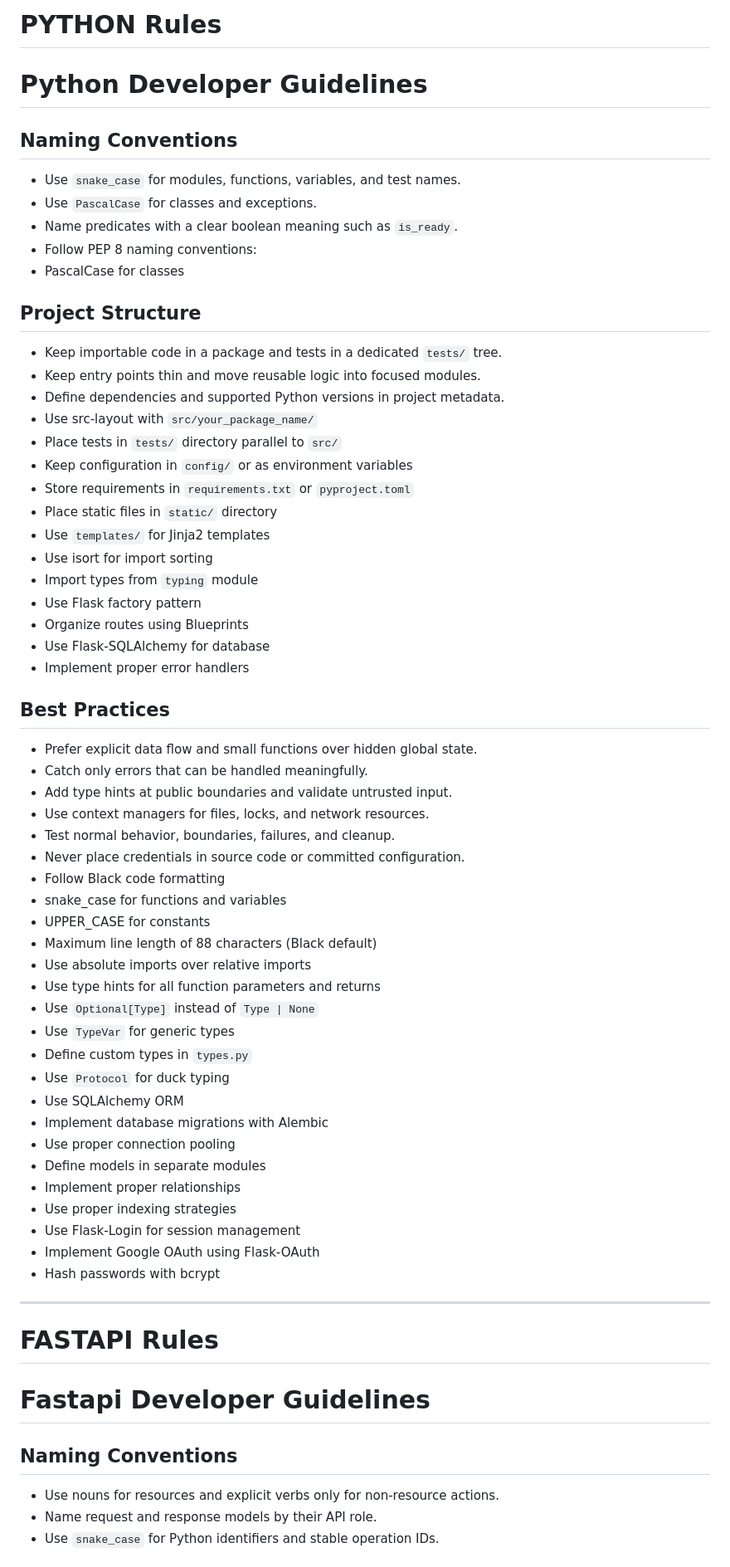
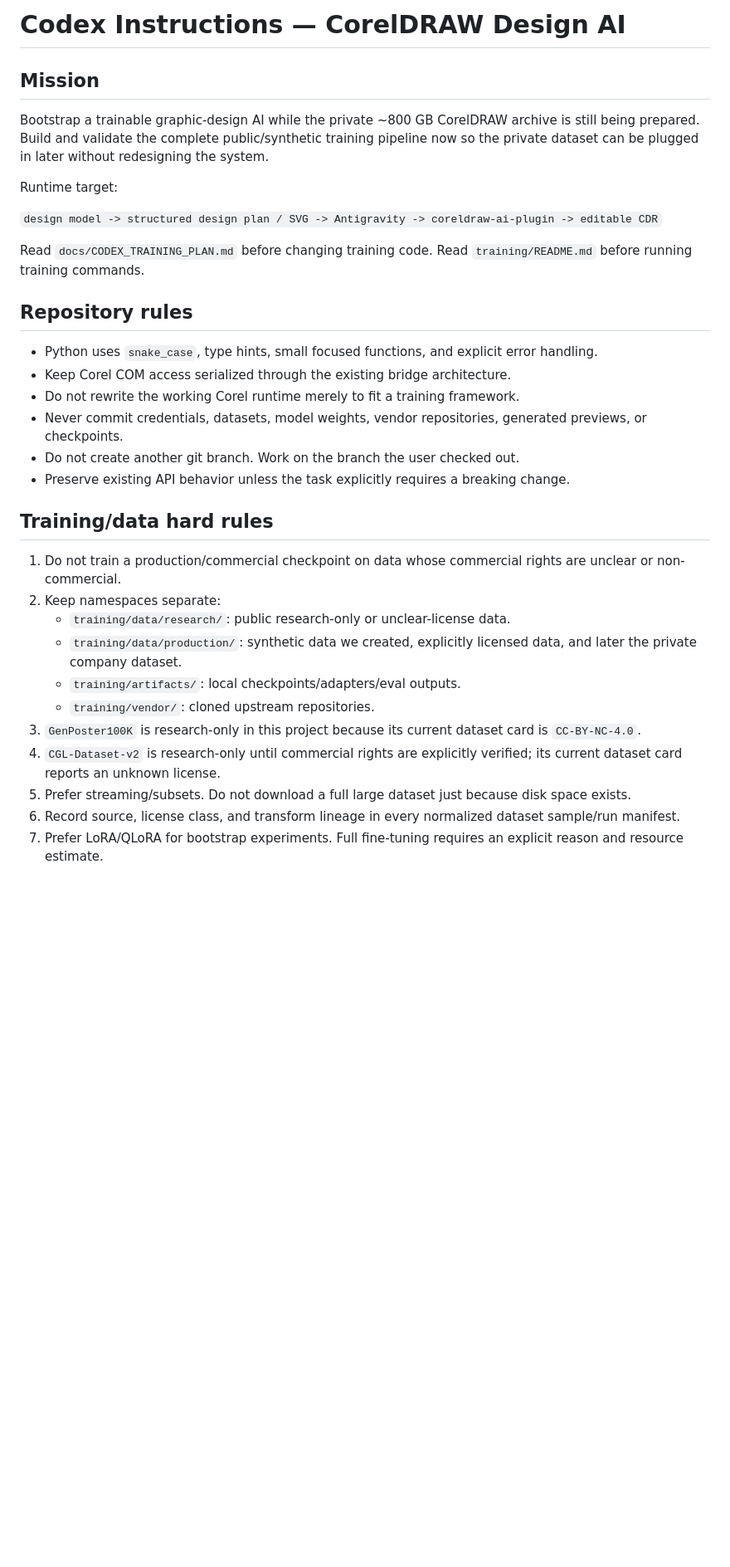
Before and after one commit to LongTG-VN/coreldraw-ai-plugin, a Markdown page: AGENTS.md, the part around one of its changes. Shown at 83% size. Rendered like a GitHub page; blank space fills up the shorter version.

Commit message:
docs: specialize Codex instructions for design AI training

```diff
--- a/AGENTS.md
+++ b/AGENTS.md
@@ -1,67 +1,35 @@
-# PYTHON Rules
+# Codex Instructions — CorelDRAW Design AI
 
-# Python Developer Guidelines
+## Mission
 
-## Naming Conventions
-- Use `snake_case` for modules, functions, variables, and test names.
-- Use `PascalCase` for classes and exceptions.
-- Name predicates with a clear boolean meaning such as `is_ready`.
-- Follow PEP 8 naming conventions:
-- PascalCase for classes
+Bootstrap a trainable graphic-design AI while the private ~800 GB CorelDRAW archive is still being prepared. Build and validate the complete public/synthetic training pipeline now so the private dataset can be plugged in later without redesigning the system.
 
-## Project Structure
-- Keep importable code in a package and tests in a dedicated `tests/` tree.
-- Keep entry points thin and move reusable logic into focused modules.
-- Define dependencies and supported Python versions in project metadata.
-- Use src-layout with `src/your_package_name/`
-- Place tests in `tests/` directory parallel to `src/`
-- Keep configuration in `config/` or as environment variables
-- Store requirements in `requirements.txt` or `pyproject.toml`
-- Place static files in `static/` directory
-- Use `templates/` for Jinja2 templates
-- Use isort for import sorting
-- Import types from `typing` module
-- Use Flask factory pattern
-- Organize routes using Blueprints
-- Use Flask-SQLAlchemy for database
-- Implement proper error handlers
+Runtime target:
 
-## Best Practices
-- Prefer explicit data flow and small functions over hidden global state.
-- Catch only errors that can be handled meaningfully.
-- Add type hints at public boundaries and validate untrusted input.
-- Use context managers for files, locks, and network resources.
-- Test normal behavior, boundaries, failures, and cleanup.
-- Never place credentials in source code or committed configuration.
-- Follow Black code formatting
-- snake_case for functions and variables
-- UPPER_CASE for constants
-- Maximum line length of 88 characters (Black default)
-- Use absolute imports over relative imports
-- Use type hints for all function parameters and returns
-- Use `Optional[Type]` instead of `Type | None`
-- Use `TypeVar` for generic types
-- Define custom types in `types.py`
-- Use `Protocol` for duck typing
-- Use SQLAlchemy ORM
-- Implement database migrations with Alembic
-- Use proper connection pooling
-- Define models in separate modules
-- Implement proper relationships
-- Use proper indexing strategies
-- Use Flask-Login for session management
-- Implement Google OAuth using Flask-OAuth
-- Hash passwords with bcrypt
+`design model -> structured design plan / SVG -> Antigravity -> coreldraw-ai-plugin -> editable CDR`
 
+Read `docs/CODEX_TRAINING_PLAN.md` before changing training code. Read `training/README.md` before running training commands.
 
----
+## Repository rules
 
-# FASTAPI Rules
+- Python uses `snake_case`, type hints, small focused functions, and explicit error handling.
+- Keep Corel COM access serialized through the existing bridge architecture.
+- Do not rewrite the working Corel runtime merely to fit a training framework.
+- Never commit credentials, datasets, model weights, vendor repositories, generated previews, or checkpoints.
+- Do not create another git branch. Work on the branch the user checked out.
+- Preserve existing API behavior unless the task explicitly requires a breaking change.
 
-# Fastapi Developer Guidelines
+## Training/data hard rules
 
-## Naming Conventions
-- Use nouns for resources and explicit verbs only for non-resource actions.
-- Name request and response models by their API role.
-- Use `snake_case` for Python identifiers and stable operation IDs.
+1. Do not train a production/commercial checkpoint on data whose commercial rights are unclear or non-commercial.
+2. Keep namespaces separate:
+   - `training/data/research/`: public research-only or unclear-license data.
+   - `training/data/production/`: synthetic data we created, explicitly licensed data, and later the private company dataset.
+   - `training/artifacts/`: local checkpoints/adapters/eval outputs.
+   - `training/vendor/`: cloned upstream repositories.
+3. `GenPoster100K` is research-only in this project because its current dataset card is `CC-BY-NC-4.0`.
+4. `CGL-Dataset-v2` is research-only until commercial rights are explicitly verified; its current dataset card reports an unknown license.
+5. Prefer streaming/subsets. Do not download a full large dataset just because disk space exists.
+6. Record source, license class, and transform lineage in every normalized dataset sample/run manifest.
+7. Prefer LoRA/QLoRA for bootstrap experiments. Full fine-tuning requires an explicit reason and resource estimate.
 
```
Also changed, not shown: other parts of AGENTS.md (+77 -39 lines).
